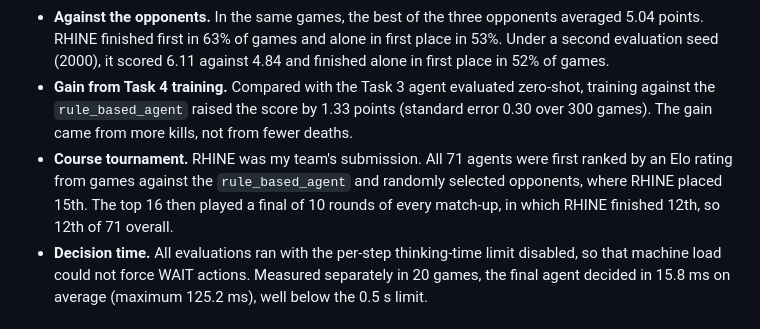
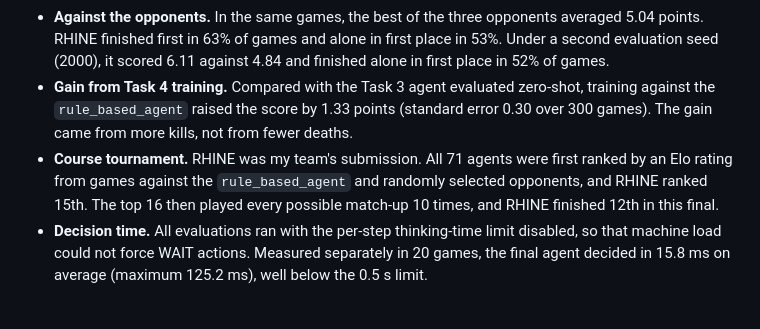
Before and after one commit to QinYan03/bomberman-rl-rhine, a Markdown page: README.md, the part around the change. Drawn GitHub-style.

Commit message:
Reword course tournament result in README

```diff
--- a/README.md
+++ b/README.md
@@ -30,7 +30,7 @@ Task 4 against three `rule_based_agent`s on the `classic` scenario: 100 games pe
 
 - **Against the opponents.** In the same games, the best of the three opponents averaged 5.04 points. RHINE finished first in 63% of games and alone in first place in 53%. Under a second evaluation seed (2000), it scored 6.11 against 4.84 and finished alone in first place in 52% of games.
 - **Gain from Task 4 training.** Compared with the Task 3 agent evaluated zero-shot, training against the `rule_based_agent` raised the score by 1.33 points (standard error 0.30 over 300 games). The gain came from more kills, not from fewer deaths.
-- **Course tournament.** RHINE was my team's submission. All 71 agents were first ranked by an Elo rating from games against the `rule_based_agent` and randomly selected opponents, where RHINE placed 15th. The top 16 then played a final of 10 rounds of every match-up, in which RHINE finished 12th, so 12th of 71 overall.
+- **Course tournament.** RHINE was my team's submission. All 71 agents were first ranked by an Elo rating from games against the `rule_based_agent` and randomly selected opponents, and RHINE ranked 15th. The top 16 then played every possible match-up 10 times, and RHINE finished 12th in this final.
 - **Decision time.** All evaluations ran with the per-step thinking-time limit disabled, so that machine load could not force WAIT actions. Measured separately in 20 games, the final agent decided in 15.8 ms on average (maximum 125.2 ms), well below the 0.5 s limit.
 
 ## Key findings
```
